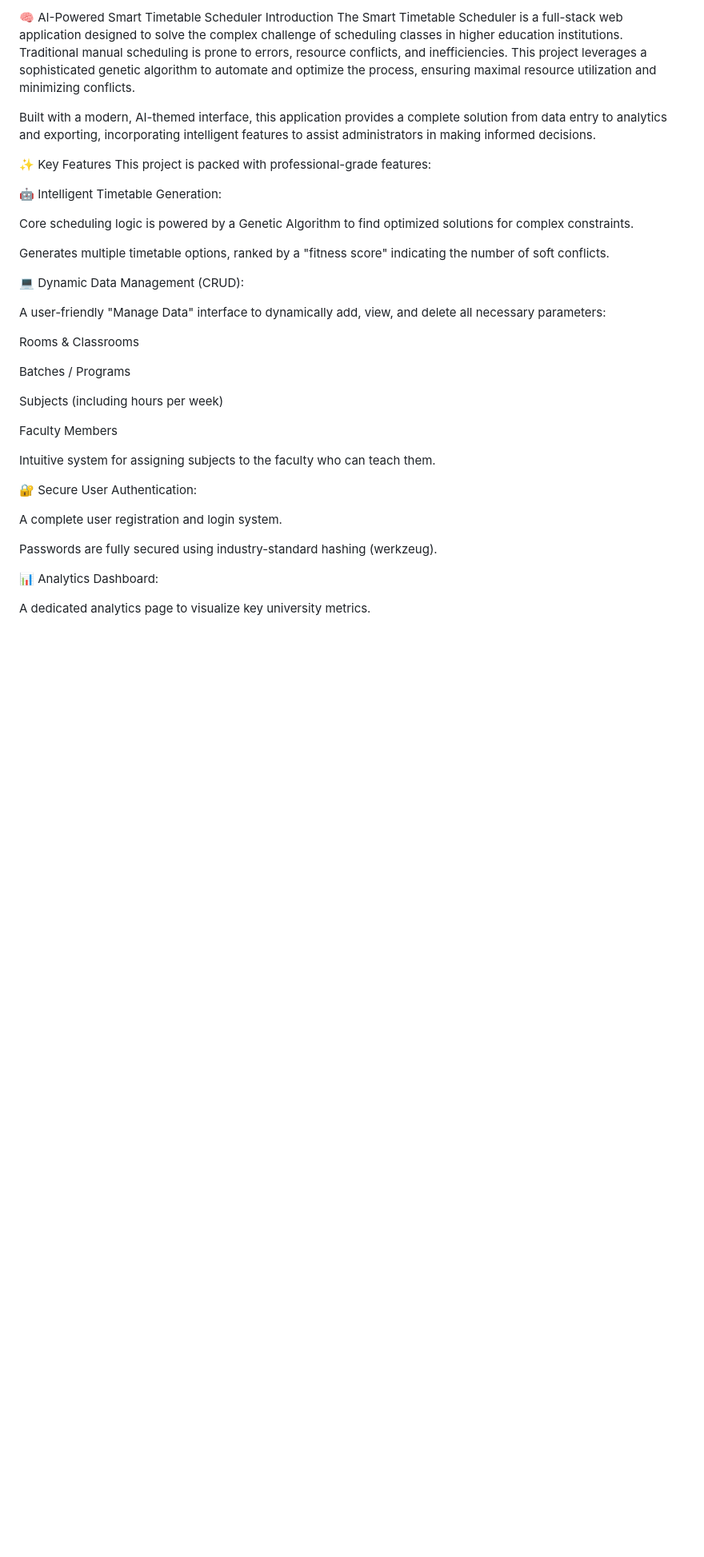
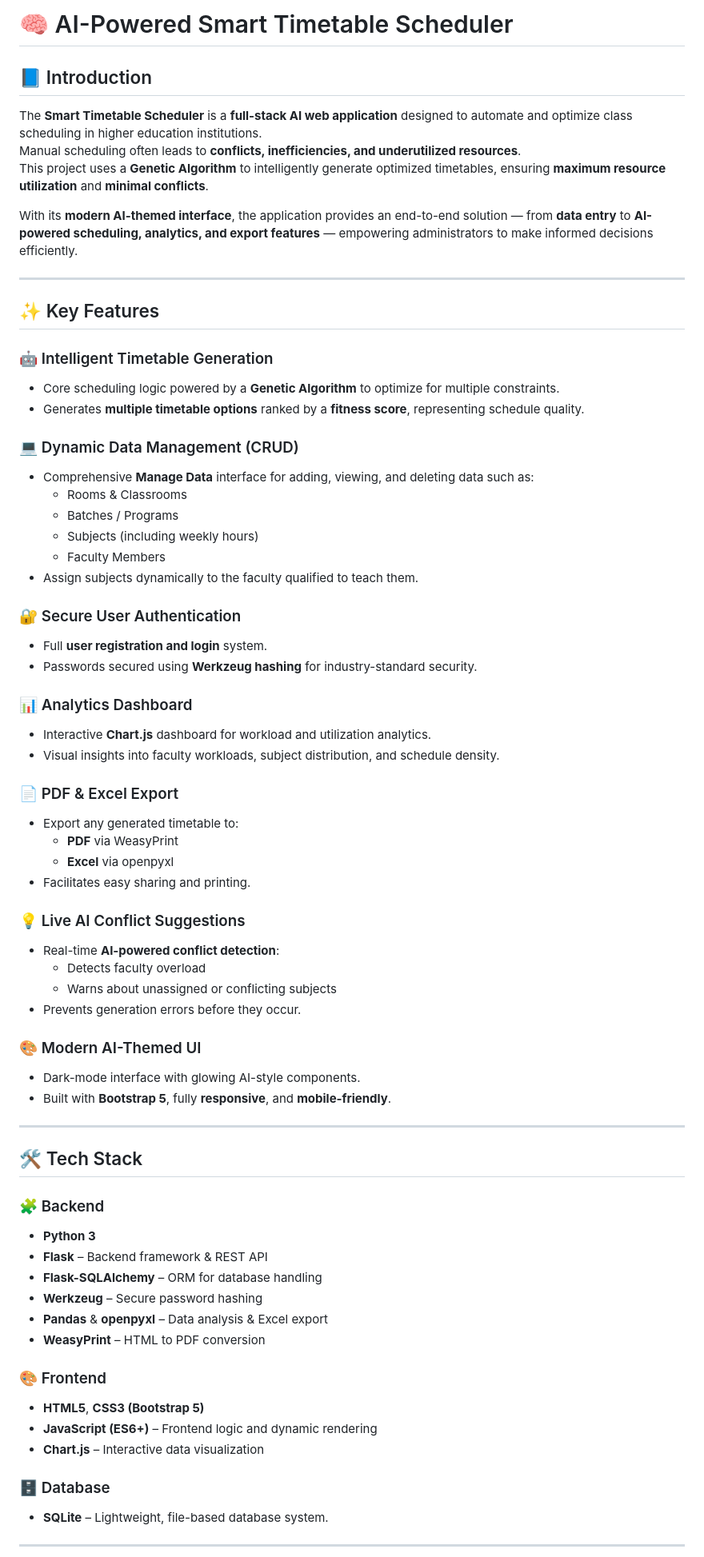
Before and after one commit to veerakarthick235/Smart_Scheduler, a Markdown page: README.md, the part around the change printed below. Shown: that part at 80% size. GitHub-like rendering; blank space fills up the shorter version.

Commit message:
Revise README for improved clarity and structure
Updated README to enhance clarity and structure, including project outcomes and author information.

```diff
--- a/README.md
+++ b/README.md
@@ -1,39 +1,71 @@
-🧠 AI-Powered Smart Timetable Scheduler
-Introduction
-The Smart Timetable Scheduler is a full-stack web application designed to solve the complex challenge of scheduling classes in higher education institutions. Traditional manual scheduling is prone to errors, resource conflicts, and inefficiencies. This project leverages a sophisticated genetic algorithm to automate and optimize the process, ensuring maximal resource utilization and minimizing conflicts.
+# 🧠 AI-Powered Smart Timetable Scheduler
 
-Built with a modern, AI-themed interface, this application provides a complete solution from data entry to analytics and exporting, incorporating intelligent features to assist administrators in making informed decisions.
+## 📘 Introduction
+The **Smart Timetable Scheduler** is a **full-stack AI web application** designed to automate and optimize class scheduling in higher education institutions.
+Manual scheduling often leads to **conflicts, inefficiencies, and underutilized resources**.
+This project uses a **Genetic Algorithm** to intelligently generate optimized timetables, ensuring **maximum resource utilization** and **minimal conflicts**.
 
-✨ Key Features
-This project is packed with professional-grade features:
+With its **modern AI-themed interface**, the application provides an end-to-end solution — from **data entry** to **AI-powered scheduling, analytics, and export features** — empowering administrators to make informed decisions efficiently.
 
-🤖 Intelligent Timetable Generation:
+---
 
-Core scheduling logic is powered by a Genetic Algorithm to find optimized solutions for complex constraints.
+## ✨ Key Features
 
-Generates multiple timetable options, ranked by a "fitness score" indicating the number of soft conflicts.
+### 🤖 Intelligent Timetable Generation
+- Core scheduling logic powered by a **Genetic Algorithm** to optimize for multiple constraints.
+- Generates **multiple timetable options** ranked by a **fitness score**, representing schedule quality.
 
-💻 Dynamic Data Management (CRUD):
+### 💻 Dynamic Data Management (CRUD)
+- Comprehensive **Manage Data** interface for adding, viewing, and deleting data such as:
+  - Rooms & Classrooms
+  - Batches / Programs
+  - Subjects (including weekly hours)
+  - Faculty Members
+- Assign subjects dynamically to the faculty qualified to teach them.
 
-A user-friendly "Manage Data" interface to dynamically add, view, and delete all necessary parameters:
+### 🔐 Secure User Authentication
+- Full **user registration and login** system.
+- Passwords secured using **Werkzeug hashing** for industry-standard security.
 
-Rooms & Classrooms
+### 📊 Analytics Dashboard
+- Interactive **Chart.js** dashboard for workload and utilization analytics.
+- Visual insights into faculty workloads, subject distribution, and schedule density.
 
-Batches / Programs
+### 📄 PDF & Excel Export
+- Export any generated timetable to:
+  - **PDF** via WeasyPrint
+  - **Excel** via openpyxl
+- Facilitates easy sharing and printing.
 
-Subjects (including hours per week)
+### 💡 Live AI Conflict Suggestions
+- Real-time **AI-powered conflict detection**:
+  - Detects faculty overload
+  - Warns about unassigned or conflicting subjects
+- Prevents generation errors before they occur.
 
-Faculty Members
+### 🎨 Modern AI-Themed UI
+- Dark-mode interface with glowing AI-style components.
+- Built with **Bootstrap 5**, fully **responsive**, and **mobile-friendly**.
 
-Intuitive system for assigning subjects to the faculty who can teach them.
+---
 
-🔐 Secure User Authentication:
+## 🛠️ Tech Stack
 
-A complete user registration and login system.
+### 🧩 Backend
+- **Python 3**
+- **Flask** – Backend framework & REST API
+- **Flask-SQLAlchemy** – ORM for database handling
+- **Werkzeug** – Secure password hashing
+- **Pandas** & **openpyxl** – Data analysis & Excel export
+- **WeasyPrint** – HTML to PDF conversion
 
-Passwords are fully secured using industry-standard hashing (werkzeug).
+### 🎨 Frontend
+- **HTML5**, **CSS3 (Bootstrap 5)**
+- **JavaScript (ES6+)** – Frontend logic and dynamic rendering
+- **Chart.js** – Interactive data visualization
 
-📊 Analytics Dashboard:
+### 🗄️ Database
+- **SQLite** – Lightweight, file-based database system.
 
-A dedicated analytics page to visualize key university metrics.
+---
 
```
Also changed, not shown: other parts of README.md (+59 -92 lines).
